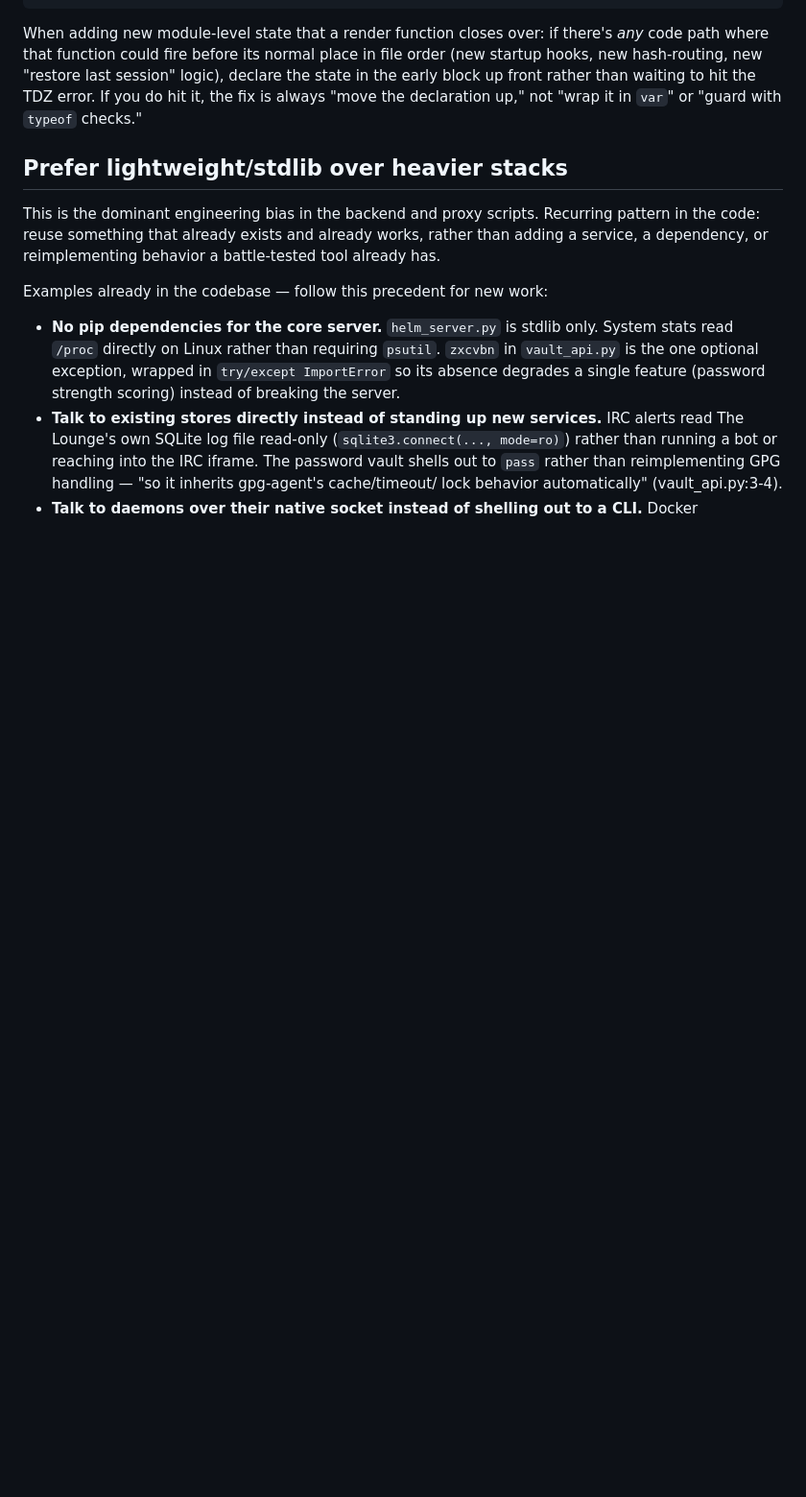
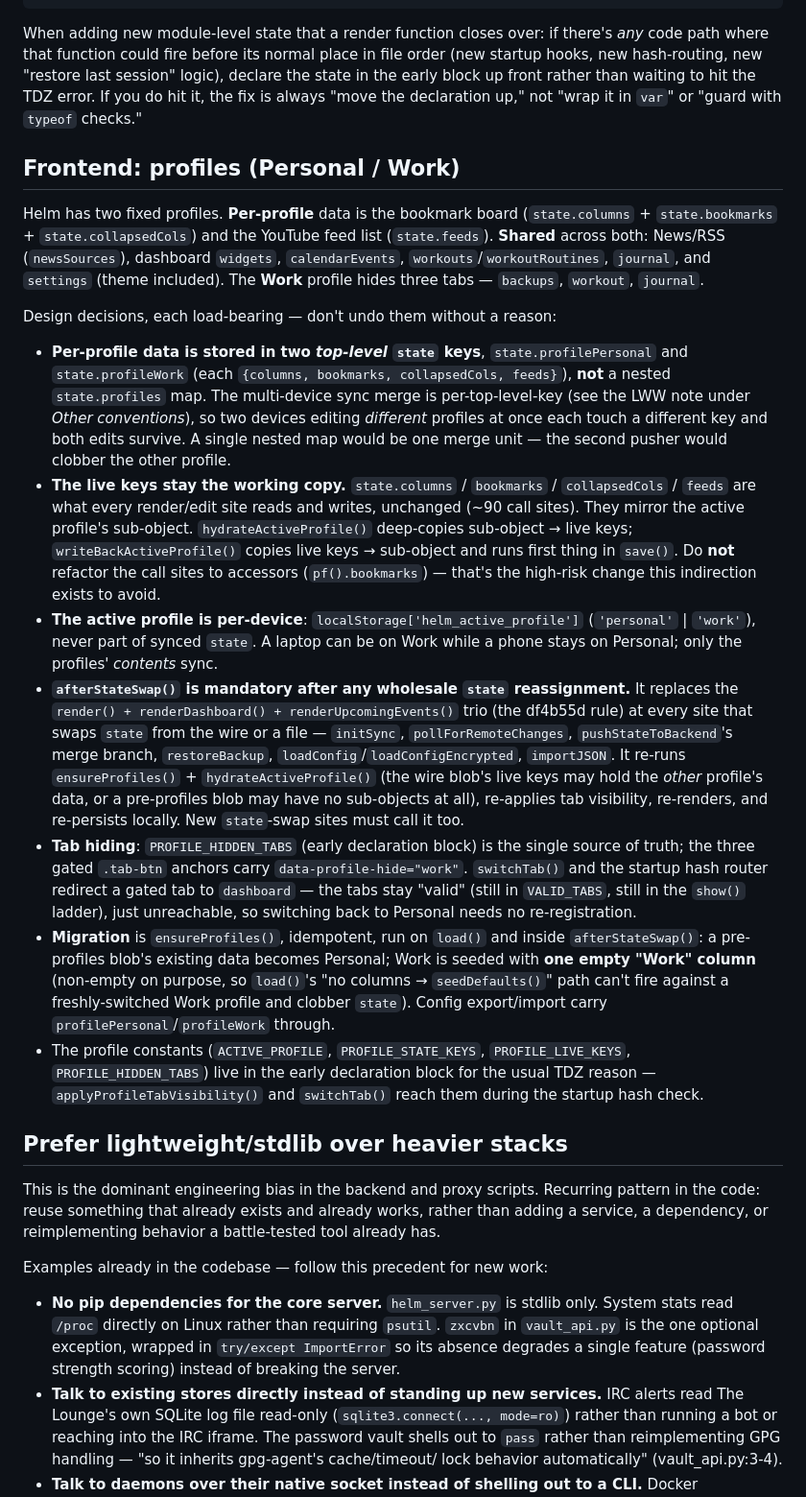
Before and after one commit to Quantic-Mirror/Helm, a Markdown page: CLAUDE.md, the part around the change. Shown at 96% size. Rendered like a GitHub page; blank space fills up the shorter version.

Commit message:
CLAUDE.md: document the Personal/Work profiles architecture
Records the load-bearing design decisions so they aren't undone: per-profile
data in two top-level state keys (not a nested map) for clean per-key sync
merge, live keys as the untouched working copy with hydrate/write-back,
per-device active-profile selection, afterStateSwap() as the mandatory
post-state-swap routine, PROFILE_HIDDEN_TABS tab gating, and the
ensureProfiles() migration.

Co-Authored-By: Claude Sonnet 5 <noreply@anthropic.com>
Claude-Session: https://claude.ai/code/session_01WPcN4T1KgKVm4WQrRnoRmi

```diff
--- a/CLAUDE.md
+++ b/CLAUDE.md
@@ -58,6 +58,62 @@ place in file order (new startup hooks, new hash-routing, new "restore last
 session" logic), declare the state in the early block up front rather than
 waiting to hit the TDZ error. If you do hit it, the fix is always "move the
 declaration up," not "wrap it in `var`" or "guard with `typeof` checks."
+
+## Frontend: profiles (Personal / Work)
+
+Helm has two fixed profiles. **Per-profile** data is the bookmark board
+(`state.columns` + `state.bookmarks` + `state.collapsedCols`) and the YouTube
+feed list (`state.feeds`). **Shared** across both: News/RSS (`newsSources`),
+dashboard `widgets`, `calendarEvents`, `workouts`/`workoutRoutines`,
+`journal`, and `settings` (theme included). The **Work** profile hides three
+tabs — `backups`, `workout`, `journal`.
+
+Design decisions, each load-bearing — don't undo them without a reason:
+
+- **Per-profile data is stored in two *top-level* `state` keys**,
+  `state.profilePersonal` and `state.profileWork` (each
+  `{columns, bookmarks, collapsedCols, feeds}`), **not** a nested
+  `state.profiles` map. The multi-device sync merge is per-top-level-key
+  (see the LWW note under *Other conventions*), so two devices editing
+  *different* profiles at once each touch a different key and both edits
+  survive. A single nested map would be one merge unit — the second pusher
+  would clobber the other profile.
+- **The live keys stay the working copy.** `state.columns` / `bookmarks` /
+  `collapsedCols` / `feeds` are what every render/edit site reads and writes,
+  unchanged (~90 call sites). They mirror the active profile's sub-object.
+  `hydrateActiveProfile()` deep-copies sub-object → live keys;
+  `writeBackActiveProfile()` copies live keys → sub-object and runs first
+  thing in `save()`. Do **not** refactor the call sites to accessors
+  (`pf().bookmarks`) — that's the high-risk change this indirection exists to
+  avoid.
+- **The active profile is per-device**: `localStorage['helm_active_profile']`
+  (`'personal'` | `'work'`), never part of synced `state`. A laptop can be on
+  Work while a phone stays on Personal; only the profiles' *contents* sync.
+- **`afterStateSwap()` is mandatory after any wholesale `state` reassignment.**
+  It replaces the `render() + renderDashboard() + renderUpcomingEvents()` trio
+  (the df4b55d rule) at every site that swaps `state` from the wire or a file
+  — `initSync`, `pollForRemoteChanges`, `pushStateToBackend`'s merge branch,
+  `restoreBackup`, `loadConfig`/`loadConfigEncrypted`, `importJSON`. It
+  re-runs `ensureProfiles()` + `hydrateActiveProfile()` (the wire blob's live
+  keys may hold the *other* profile's data, or a pre-profiles blob may have no
+  sub-objects at all), re-applies tab visibility, re-renders, and re-persists
+  locally. New `state`-swap sites must call it too.
+- **Tab hiding**: `PROFILE_HIDDEN_TABS` (early declaration block) is the
+  single source of truth; the three gated `.tab-btn` anchors carry
+  `data-profile-hide="work"`. `switchTab()` and the startup hash router
+  redirect a gated tab to `dashboard` — the tabs stay "valid" (still in
+  `VALID_TABS`, still in the `show()` ladder), just unreachable, so switching
+  back to Personal needs no re-registration.
+- **Migration** is `ensureProfiles()`, idempotent, run on `load()` and inside
+  `afterStateSwap()`: a pre-profiles blob's existing data becomes Personal;
+  Work is seeded with **one empty "Work" column** (non-empty on purpose, so
+  `load()`'s "no columns → `seedDefaults()`" path can't fire against a
+  freshly-switched Work profile and clobber `state`). Config export/import
+  carry `profilePersonal`/`profileWork` through.
+- The profile constants (`ACTIVE_PROFILE`, `PROFILE_STATE_KEYS`,
+  `PROFILE_LIVE_KEYS`, `PROFILE_HIDDEN_TABS`) live in the early declaration
+  block for the usual TDZ reason — `applyProfileTabVisibility()` and
+  `switchTab()` reach them during the startup hash check.
 
 ## Prefer lightweight/stdlib over heavier stacks
 
```
